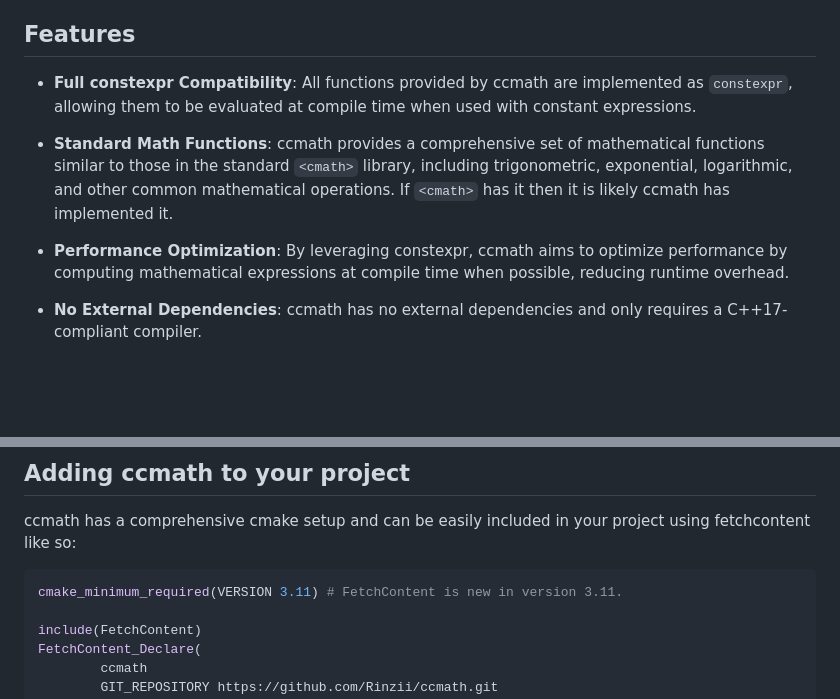
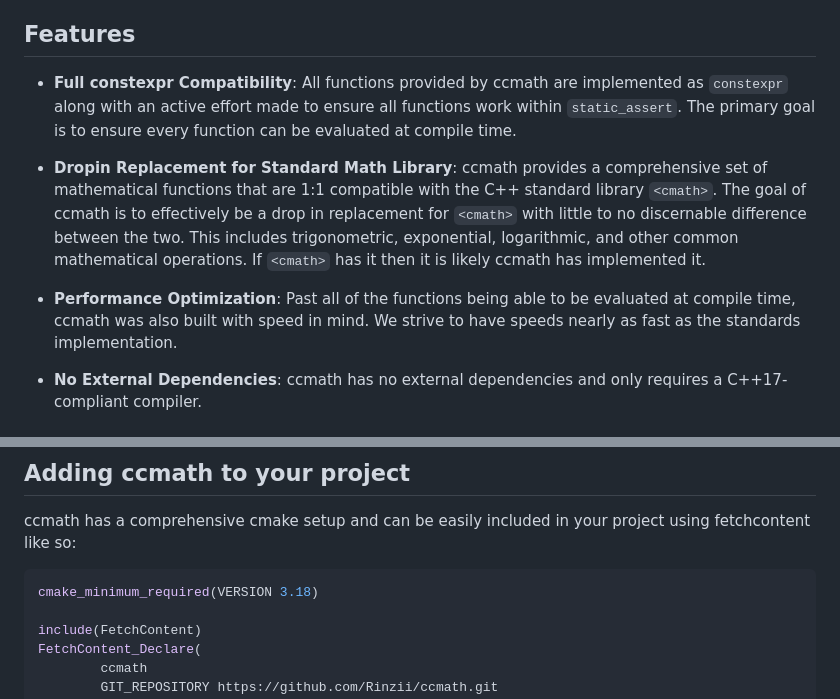
Before and after one commit to Rinzii/ccmath, a Markdown page: README.md, 2 parts joined by grey strips. GitHub-like rendering; blank space fills up the shorter version.

Commit message:
Update bullet points for features of library

````diff
--- a/README.md
+++ b/README.md
@@ -4,11 +4,11 @@ ccmath is a C++17 library that provides a re-implementation of the standard `<cm
 
 ## Features
 
-- **Full constexpr Compatibility**: All functions provided by ccmath are implemented as `constexpr`, allowing them to be evaluated at compile time when used with constant expressions.
+- **Full constexpr Compatibility**: All functions provided by ccmath are implemented as `constexpr` along with an active effort made to ensure all functions work within `static_assert`. The primary goal is to ensure every function can be evaluated at compile time.
 
-- **Standard Math Functions**: ccmath provides a comprehensive set of mathematical functions similar to those in the standard `<cmath>` library, including trigonometric, exponential, logarithmic, and other common mathematical operations. If `<cmath>` has it then it is likely ccmath has implemented it.
+- **Dropin Replacement for Standard Math Library**: ccmath provides a comprehensive set of mathematical functions that are 1:1 compatible with the C++ standard library `<cmath>`. The goal of ccmath is to effectively be a drop in replacement for `<cmath>` with little to no discernable difference between the two. This includes trigonometric, exponential, logarithmic, and other common mathematical operations. If `<cmath>` has it then it is likely ccmath has implemented it.
 
-- **Performance Optimization**: By leveraging constexpr, ccmath aims to optimize performance by computing mathematical expressions at compile time when possible, reducing runtime overhead.
+- **Performance Optimization**: Past all of the functions being able to be evaluated at compile time, ccmath was also built with speed in mind. We strive to have speeds nearly as fast as the standards implementation.
 
 - **No External Dependencies**: ccmath has no external dependencies and only requires a C++17-compliant compiler.
 
@@ -33,7 +33,7 @@ int main() {
 ccmath has a comprehensive cmake setup and can be easily included in your project using fetchcontent like so:
 
 ```cmake
-cmake_minimum_required(VERSION 3.11) # FetchContent is new in version 3.11.
+cmake_minimum_required(VERSION 3.18)
 
 include(FetchContent)
 FetchContent_Declare(
````
